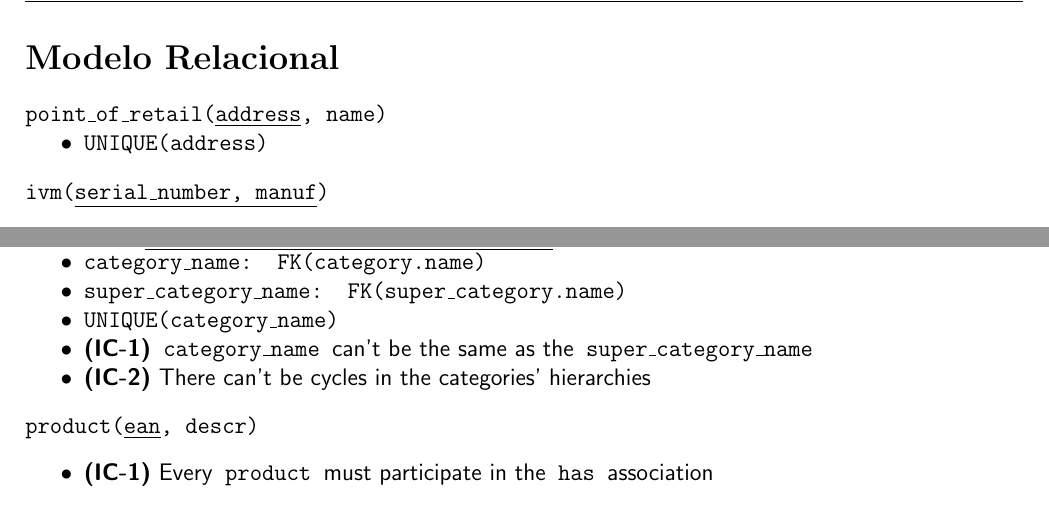
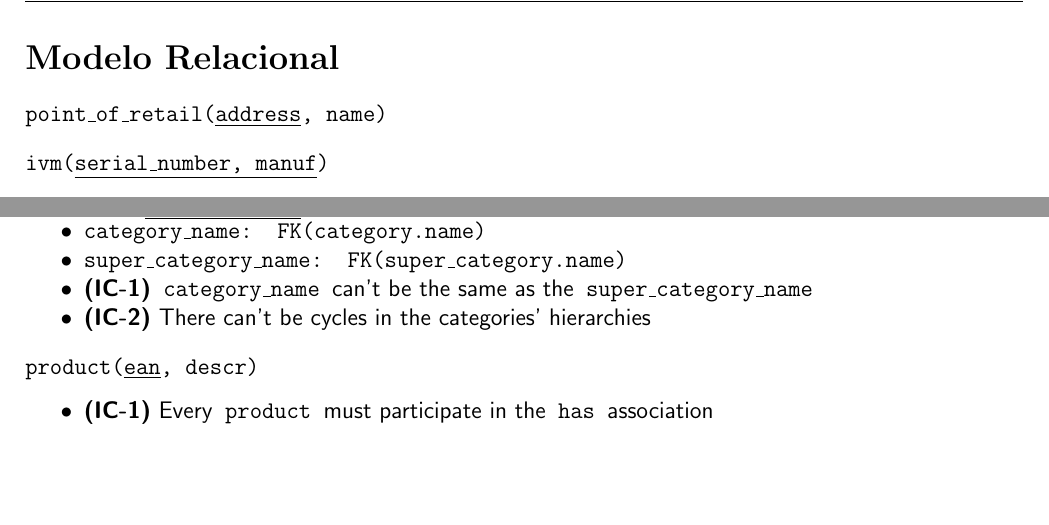
Before and after one commit to diogotcorreia/vending-machines-bd, a LaTeX document (reports/report2.tex): two parts of page 2 of 3, joined at a grey line, cut so that both start at the same text, the shorter picture padded with empty space. Compiled offline with pdfLaTeX.

Commit message:
Fixes to relational  model

```diff
--- a/reports/report2.tex
+++ b/reports/report2.tex
@@ -69,9 +69,6 @@
 
   \noindent
   point\_of\_retail(\underline{address}, name)
-  \begin{itemize}[nosep]
-    \item UNIQUE(address)
-  \end{itemize}
 
   \vspace*{10pt}
 
@@ -123,11 +120,10 @@
   \vspace*{10pt}
 
   \noindent
-  has\_other(\underline{category\_name, super\_category\_name})
+  has\_other(\underline{category\_name}, super\_category\_name)
   \begin{itemize}[nosep]
     \item category\_name: FK(category.name)
     \item super\_category\_name: FK(super\_category.name)
-    \item UNIQUE(category\_name)
     \item \textsf{\textbf{(IC-1)}} category\_name \textsf{can't be the same as the} super\_category\_name
     \item \textsf{\textbf{(IC-2)} There can't be cycles in the categories' hierarchies}
   \end{itemize}
```
